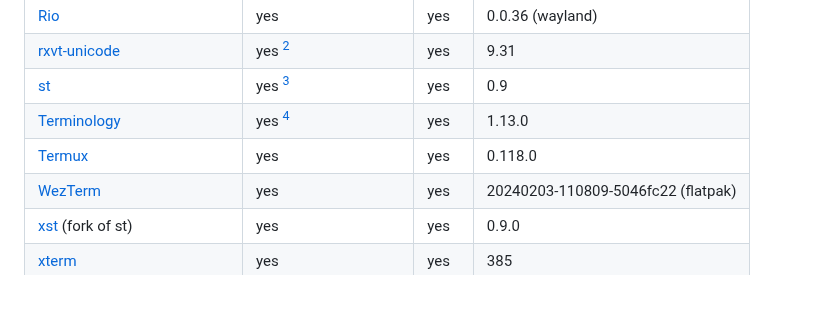
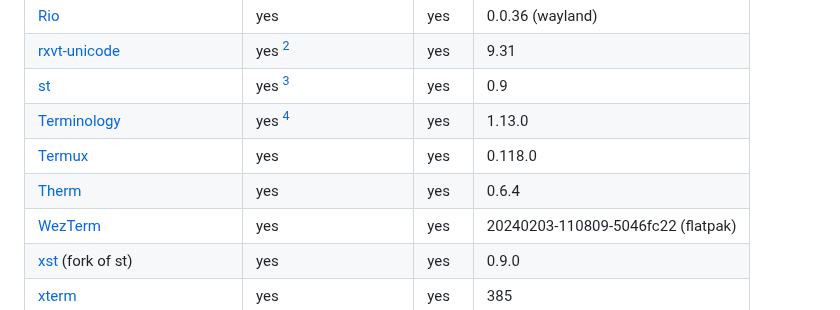
Before and after one commit to bash/terminal-colorsaurus, a Markdown page: doc/terminal-survey.md, the part around one of its changes. Rendered like a GitHub page.

Commit message:
Add Therm

```diff
--- a/doc/terminal-survey.md
+++ b/doc/terminal-survey.md
@@ -17,6 +17,7 @@ A list of terminals that were tested for support of `OSC 10` / `OSC 11` and `DA1
 | [st]                       | yes [^3]              | yes   | 0.9                                |
 | [Terminology]              | yes [^4]              | yes   | 1.13.0                             |
 | [Termux]                   | yes                   | yes   | 0.118.0                            |
+| [Therm]                    | yes                   | yes   | 0.6.4                              |
 | [WezTerm]                  | yes                   | yes   | 20240203-110809-5046fc22 (flatpak) |
 | [xst] (fork of st)         | yes                   | yes   | 0.9.0                              |
 | [xterm]                    | yes                   | yes   | 385                                |
```
Also changed, not shown: other parts of doc/terminal-survey.md (+1 -0 lines).
